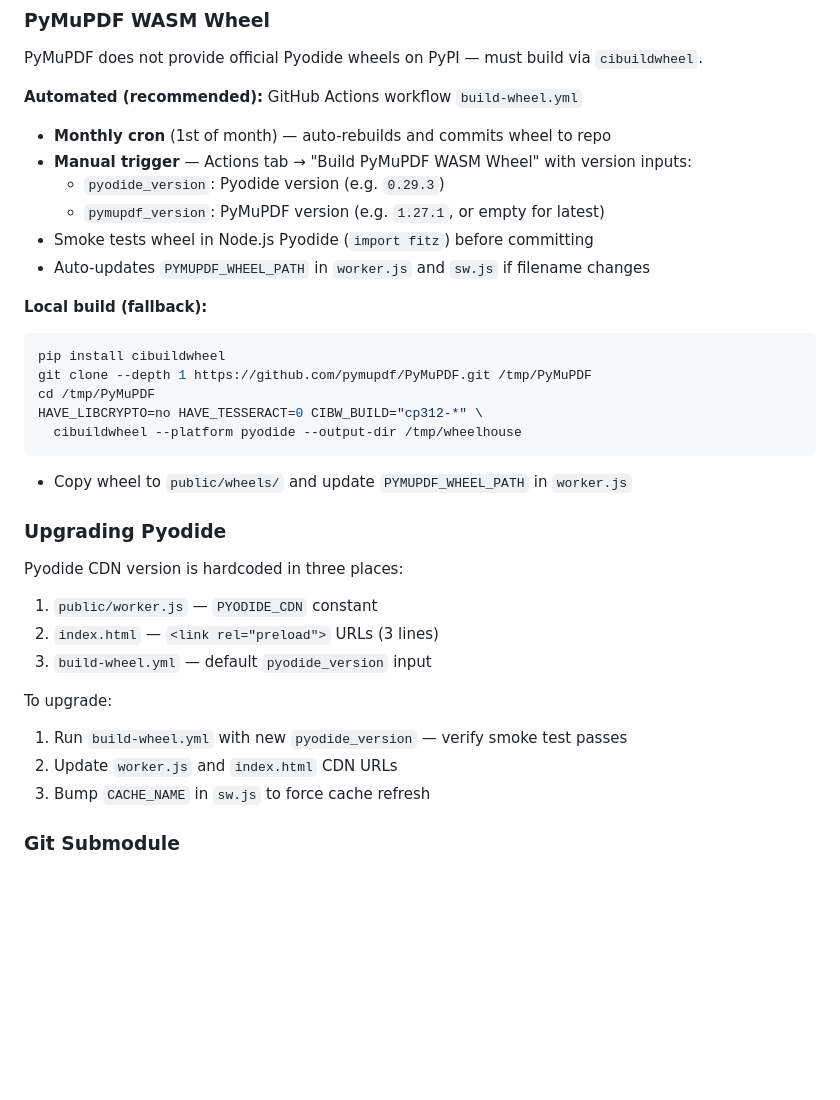
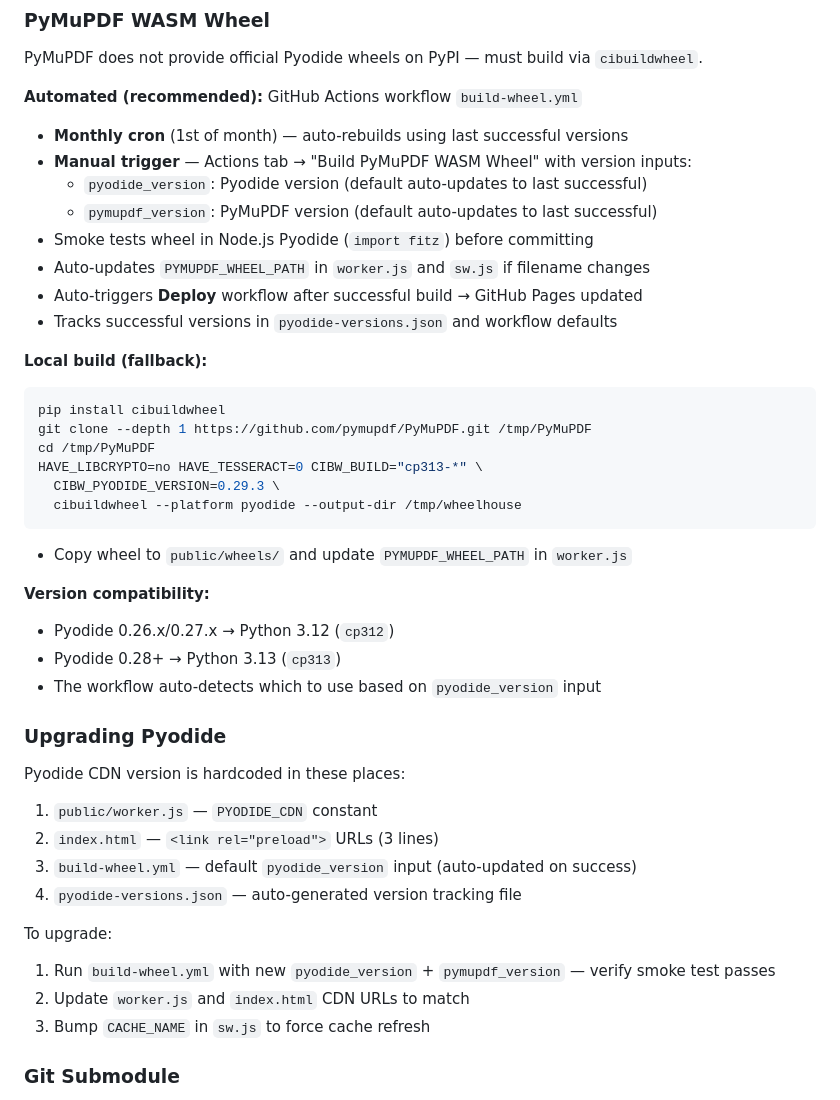
Before and after one commit to jonatw/pdf-processor, a Markdown page: CLAUDE.md, the part around the change. Rendered like a GitHub page; blank space fills up the shorter version.

Commit message:
docs: update wheel build docs with deploy trigger and version tracking
- CLAUDE.md: document auto-deploy after build, pyodide-versions.json,
  version compatibility table (cp312 vs cp313), updated upgrade steps
- README.md: update wheel section with GitHub Actions workflow details,
  version tracking, and cibuildwheel local fallback

Co-Authored-By: Claude Opus 4.6 (1M context) <noreply@anthropic.com>

````diff
--- a/CLAUDE.md
+++ b/CLAUDE.md
@@ -114,32 +114,41 @@ User clicks Process → ensureInitialized() awaits if still loading
 PyMuPDF does not provide official Pyodide wheels on PyPI — must build via `cibuildwheel`.
 
 **Automated (recommended):** GitHub Actions workflow `build-wheel.yml`
-- **Monthly cron** (1st of month) — auto-rebuilds and commits wheel to repo
+- **Monthly cron** (1st of month) — auto-rebuilds using last successful versions
 - **Manual trigger** — Actions tab → "Build PyMuPDF WASM Wheel" with version inputs:
-  - `pyodide_version`: Pyodide version (e.g. `0.29.3`)
-  - `pymupdf_version`: PyMuPDF version (e.g. `1.27.1`, or empty for latest)
+  - `pyodide_version`: Pyodide version (default auto-updates to last successful)
+  - `pymupdf_version`: PyMuPDF version (default auto-updates to last successful)
 - Smoke tests wheel in Node.js Pyodide (`import fitz`) before committing
 - Auto-updates `PYMUPDF_WHEEL_PATH` in `worker.js` and `sw.js` if filename changes
+- Auto-triggers **Deploy** workflow after successful build → GitHub Pages updated
+- Tracks successful versions in `pyodide-versions.json` and workflow defaults
 
 **Local build (fallback):**
 ```bash
 pip install cibuildwheel
 git clone --depth 1 https://github.com/pymupdf/PyMuPDF.git /tmp/PyMuPDF
 cd /tmp/PyMuPDF
-HAVE_LIBCRYPTO=no HAVE_TESSERACT=0 CIBW_BUILD="cp312-*" \
+HAVE_LIBCRYPTO=no HAVE_TESSERACT=0 CIBW_BUILD="cp313-*" \
+  CIBW_PYODIDE_VERSION=0.29.3 \
   cibuildwheel --platform pyodide --output-dir /tmp/wheelhouse
 ```
 - Copy wheel to `public/wheels/` and update `PYMUPDF_WHEEL_PATH` in `worker.js`
 
+**Version compatibility:**
+- Pyodide 0.26.x/0.27.x → Python 3.12 (`cp312`)
+- Pyodide 0.28+ → Python 3.13 (`cp313`)
+- The workflow auto-detects which to use based on `pyodide_version` input
+
 ### Upgrading Pyodide
-Pyodide CDN version is hardcoded in three places:
+Pyodide CDN version is hardcoded in these places:
 1. `public/worker.js` — `PYODIDE_CDN` constant
 2. `index.html` — `<link rel="preload">` URLs (3 lines)
-3. `build-wheel.yml` — default `pyodide_version` input
+3. `build-wheel.yml` — default `pyodide_version` input (auto-updated on success)
+4. `pyodide-versions.json` — auto-generated version tracking file
 
 To upgrade:
-1. Run `build-wheel.yml` with new `pyodide_version` — verify smoke test passes
-2. Update `worker.js` and `index.html` CDN URLs
+1. Run `build-wheel.yml` with new `pyodide_version` + `pymupdf_version` — verify smoke test passes
+2. Update `worker.js` and `index.html` CDN URLs to match
 3. Bump `CACHE_NAME` in `sw.js` to force cache refresh
 
 ### Git Submodule
````
Also changed, not shown: README.md (+6 -3 lines).
